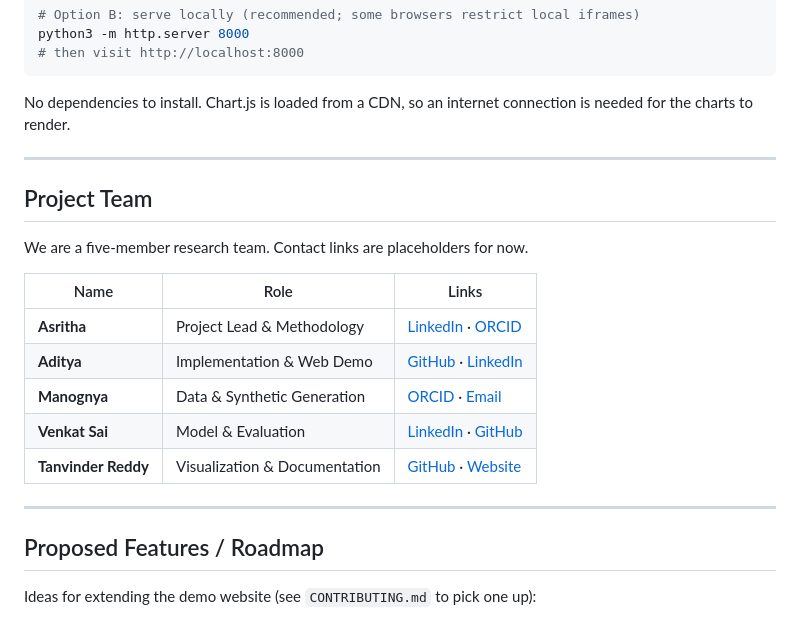
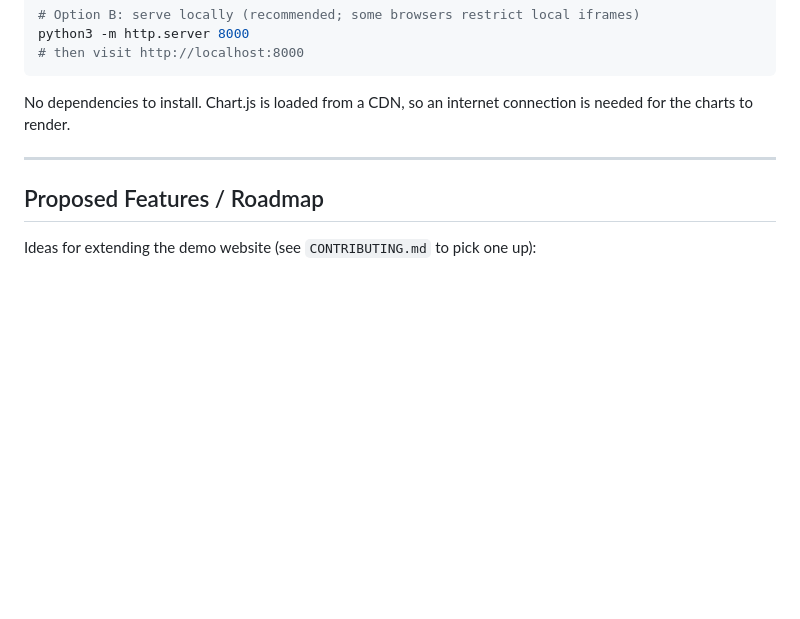
Before and after one commit to asritha-chikkala/pr, a Markdown page: README.md, the part around the change. GitHub-like rendering; blank space fills up the shorter version.

Commit message:
Remove Project Team section from README

```diff
--- a/README.md
+++ b/README.md
@@ -105,20 +105,6 @@ is needed for the charts to render.
 
 ---
 
-## Project Team
-
-We are a five-member research team. Contact links are placeholders for now.
-
-| Name | Role | Links |
-| ---- | ---- | ----- |
-| **Asritha** | Project Lead & Methodology | [LinkedIn](#) · [ORCID](#) |
-| **Aditya** | Implementation & Web Demo | [GitHub](#) · [LinkedIn](#) |
-| **Manognya** | Data & Synthetic Generation | [ORCID](#) · [Email](#) |
-| **Venkat Sai** | Model & Evaluation | [LinkedIn](#) · [GitHub](#) |
-| **Tanvinder Reddy** | Visualization & Documentation | [GitHub](#) · [Website](#) |
-
----
-
 ## Proposed Features / Roadmap
 
 Ideas for extending the demo website (see `CONTRIBUTING.md` to pick one up):
```
